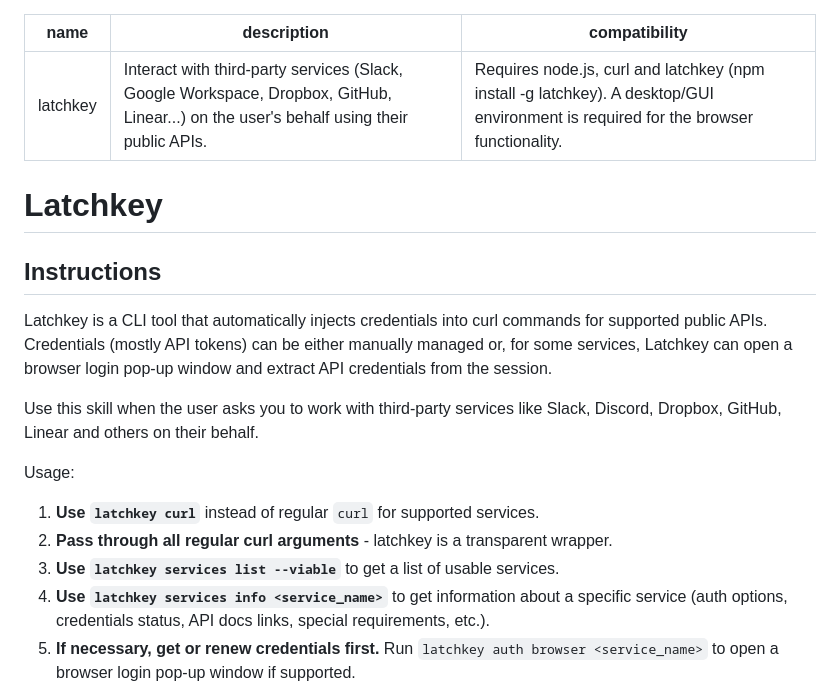
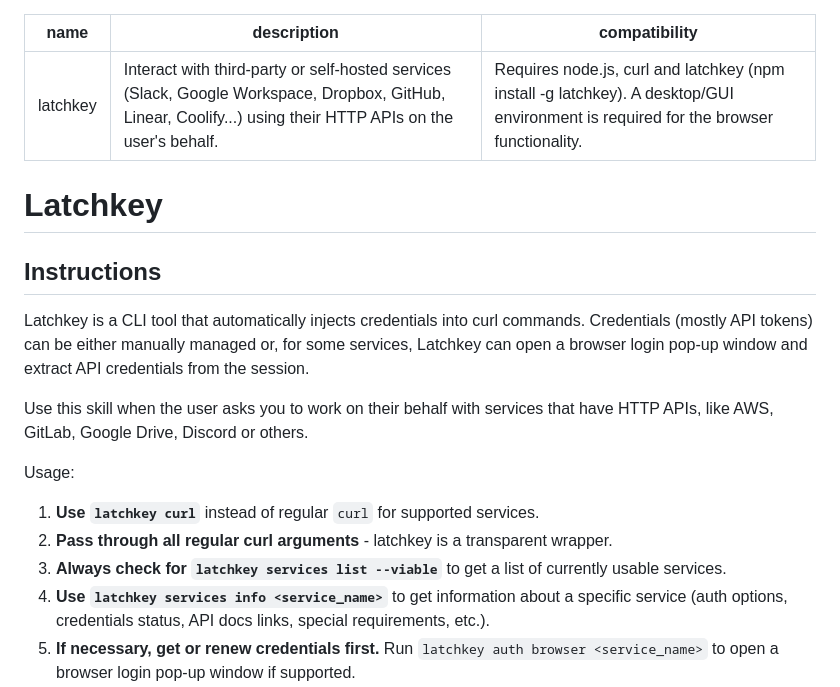
Before and after one commit to imbue-ai/latchkey, a Markdown page: integrations/SKILL.md, the part around the change. GitHub-like rendering.

```diff
--- a/integrations/SKILL.md
+++ b/integrations/SKILL.md
@@ -1,6 +1,6 @@
 ---
 name: latchkey
-description: Interact with third-party services (Slack, Google Workspace, Dropbox, GitHub, Linear...) on the user's behalf using their public APIs.
+description: Interact with third-party or self-hosted services (Slack, Google Workspace, Dropbox, GitHub, Linear, Coolify...) using their HTTP APIs on the user's behalf.
 compatibility: Requires node.js, curl and latchkey (npm install -g latchkey). A desktop/GUI environment is required for the browser functionality.
 ---
 
@@ -8,15 +8,15 @@ compatibility: Requires node.js, curl and latchkey (npm install -g latchkey). A
 
 ## Instructions
 
-Latchkey is a CLI tool that automatically injects credentials into curl commands for supported public APIs. Credentials (mostly API tokens) can be either manually managed or, for some services, Latchkey can open a browser login pop-up window and extract API credentials from the session.
+Latchkey is a CLI tool that automatically injects credentials into curl commands. Credentials (mostly API tokens) can be either manually managed or, for some services, Latchkey can open a browser login pop-up window and extract API credentials from the session.
 
-Use this skill when the user asks you to work with third-party services like Slack, Discord, Dropbox, GitHub, Linear and others on their behalf.
+Use this skill when the user asks you to work on their behalf with services that have HTTP APIs, like AWS, GitLab, Google Drive, Discord or others.
 
 Usage:
 
 1. **Use `latchkey curl`** instead of regular `curl` for supported services.
 2. **Pass through all regular curl arguments** - latchkey is a transparent wrapper.
-3. **Use `latchkey services list --viable`** to get a list of usable services.
+3. **Always check for `latchkey services list --viable`** to get a list of currently usable services.
 4. **Use `latchkey services info <service_name>`** to get information about a specific service (auth options, credentials status, API docs links, special requirements, etc.).
 5. **If necessary, get or renew credentials first.** Run `latchkey auth browser <service_name>` to open a browser login pop-up window if supported.
 6. **Look for the newest documentation of the desired public API online.** If using the `browser` auth command, avoid bot-only endpoints.
```
Also changed, not shown: README.md (+8 -9 lines).
